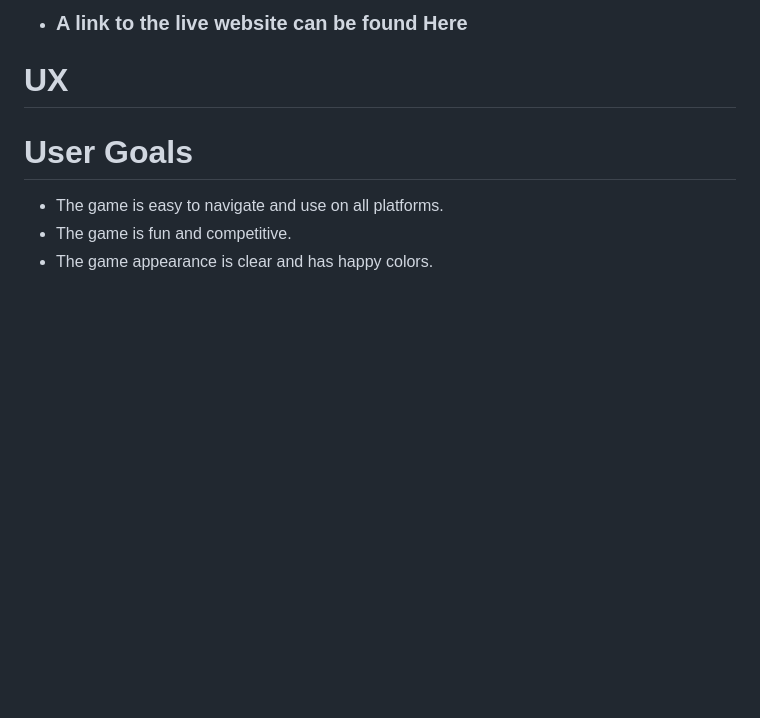
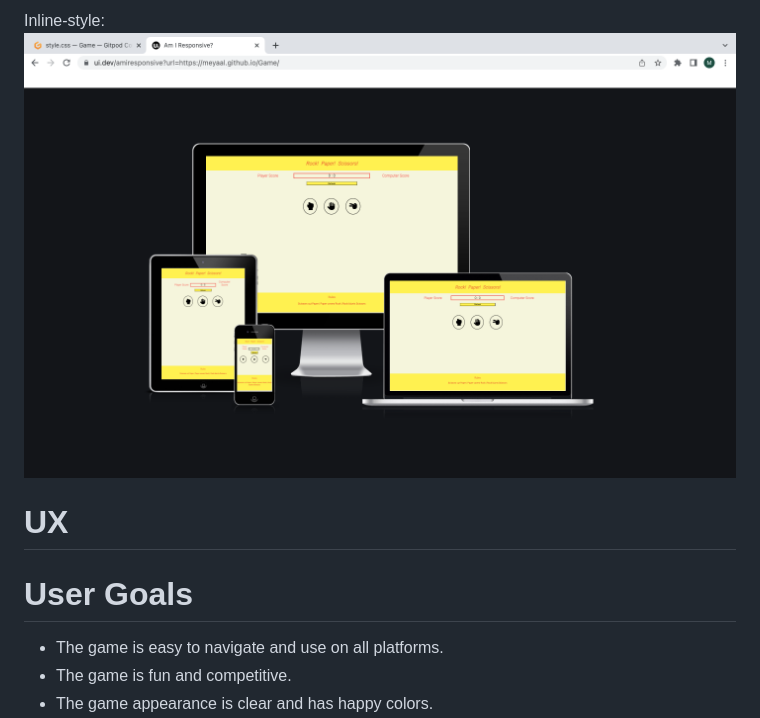
Before and after one commit to Meyaal/Game, a Markdown page: README.md, the part around the change printed below. Rendered like a GitHub page; pictures changed too: doc/images/Skärmavbild 2022-06-07 kl. 16.47.22.png (added); blank space fills up the shorter version.

Commit message:
add screenshot to readme

```diff
--- a/README.md
+++ b/README.md
@@ -6,5 +6,7 @@
 
-* ### A link to the live website can be found Here
+Inline-style:
+![alt text](doc/images/Ska%CC%88rmavbild%202022-06-07%20kl.%2016.47.22.png)
+
 
 # UX
 
```
Also changed, not shown: other parts of README.md (+1 -1 lines), 1 other file.
